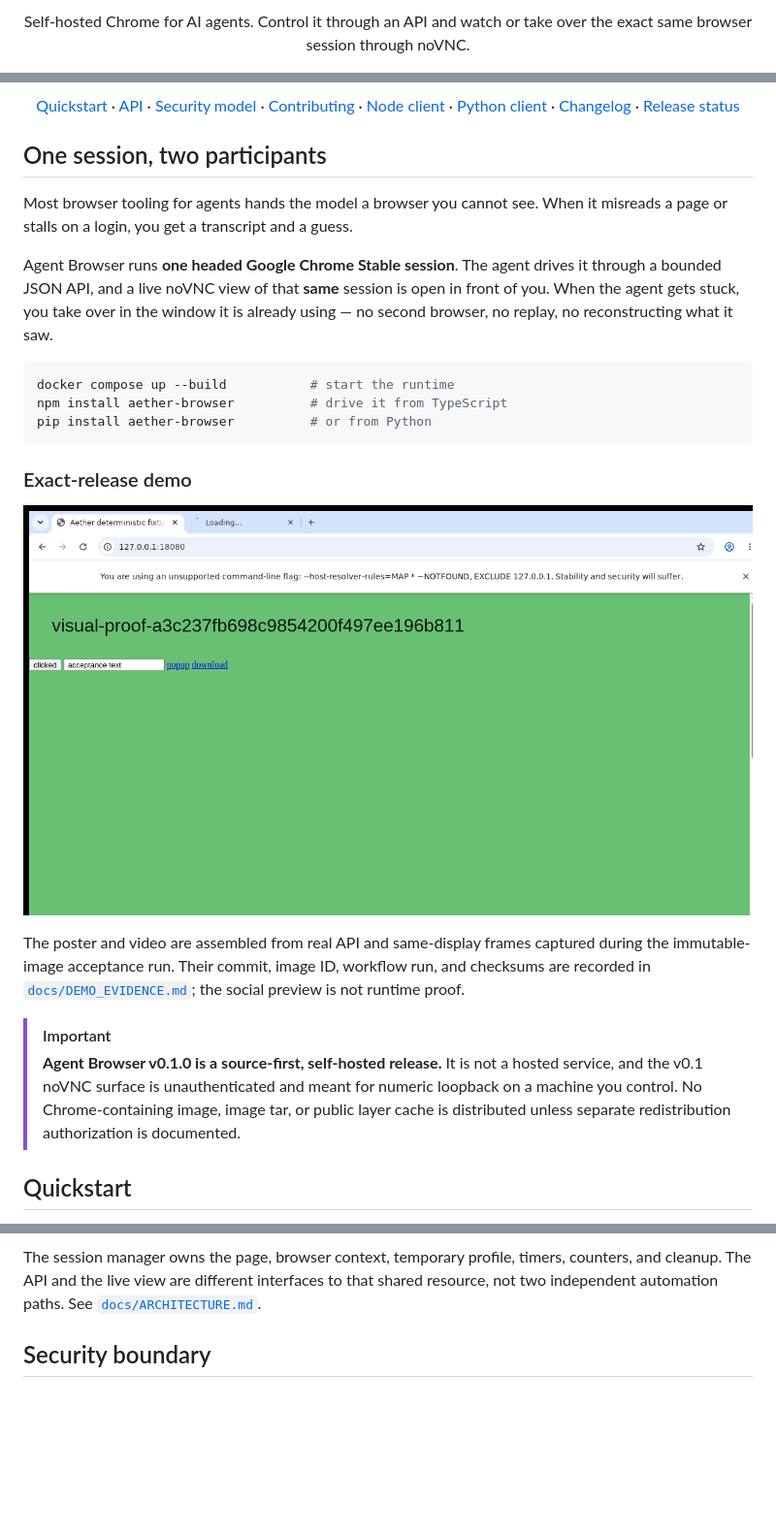
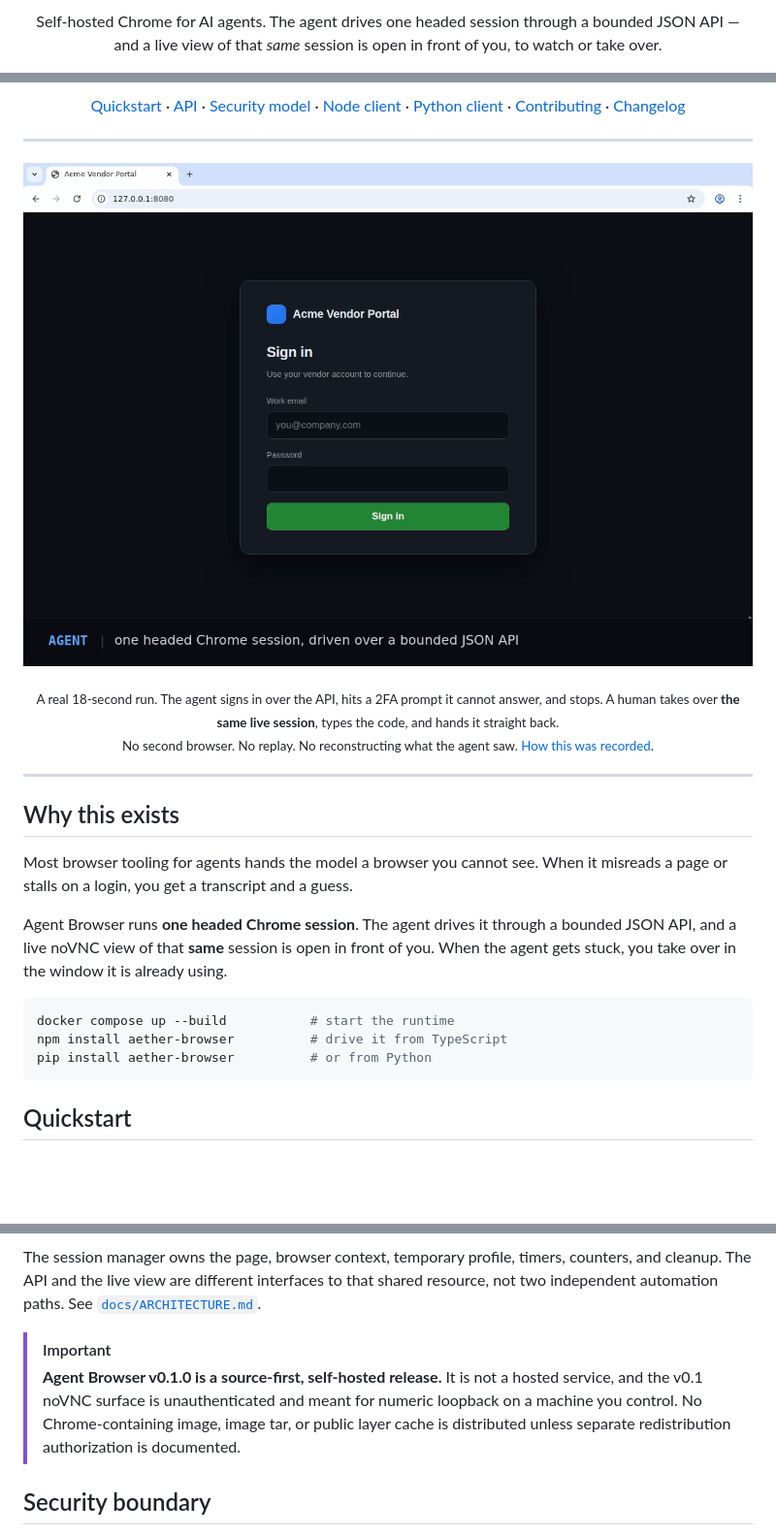
Before and after one commit to AetherAI3/agent-browser, a Markdown page: README.md, 3 parts joined by grey strips. Shown at 97% size. Drawn GitHub-style; pictures changed too: assets/demo-poster.png, assets/demo.gif (added); blank space fills up the shorter version.

````diff
--- a/README.md
+++ b/README.md
@@ -8,7 +7,7 @@
 
 <p align="center">
-  Self-hosted Chrome for AI agents. Control it through an API and watch or take over the
-  exact same browser session through noVNC.
+  Self-hosted Chrome for AI agents. The agent drives one headed session through a bounded JSON
+  API — and a live view of that <em>same</em> session is open in front of you, to watch or take over.
 </p>
 
 <p align="center">
@@ -25,46 +23,41 @@
   <a href="#quickstart">Quickstart</a> ·
   <a href="docs/API.md">API</a> ·
   <a href="docs/SECURITY.md">Security model</a> ·
-  <a href="CONTRIBUTING.md">Contributing</a> ·
   <a href="clients/node/README.md">Node client</a> ·
   <a href="clients/python/README.md">Python client</a> ·
-  <a href="CHANGELOG.md">Changelog</a> ·
-  <a href="docs/RELEASE_EVIDENCE.md">Release status</a>
+  <a href="CONTRIBUTING.md">Contributing</a> ·
+  <a href="CHANGELOG.md">Changelog</a>
 </p>
 
-## One session, two participants
+---
+
+<p align="center">
+  <img src="assets/demo.gif" alt="An agent signs in through the Agent Browser JSON API, stops at a two-factor prompt it cannot answer, a human takes over the same live session and types the code, and the agent resumes and reads the dashboard" width="820">
+</p>
+
+<p align="center"><sub>
+  A real 18-second run. The agent signs in over the API, hits a 2FA prompt it cannot answer, and stops.
+  A human takes over <strong>the same live session</strong>, types the code, and hands it straight back.
+  <br>No second browser. No replay. No reconstructing what the agent saw.
+  <a href="docs/DEMO_EVIDENCE.md">How this was recorded</a>.
+</sub></p>
+
+---
+
+## Why this exists
 
 Most browser tooling for agents hands the model a browser you cannot see. When it misreads a page
 or stalls on a login, you get a transcript and a guess.
 
-Agent Browser runs **one headed Google Chrome Stable session**. The agent drives it through a
-bounded JSON API, and a live noVNC view of that **same** session is open in front of you. When the
-agent gets stuck, you take over in the window it is already using — no second browser, no replay,
-no reconstructing what it saw.
+Agent Browser runs **one headed Chrome session**. The agent drives it through a bounded JSON API,
+and a live noVNC view of that **same** session is open in front of you. When the agent gets stuck,
+you take over in the window it is already using.
 
 ```bash
 docker compose up --build           # start the runtime
 npm install aether-browser          # drive it from TypeScript
 pip install aether-browser          # or from Python
 ```
-
-### Exact-release demo
-
-<p align="center">
-  <a href="assets/demo.mp4">
-    <img src="assets/demo-poster.png" alt="Agent Browser exact-image runtime demo" width="760">
-  </a>
-</p>
-
-The poster and video are assembled from real API and same-display frames captured during the
-immutable-image acceptance run. Their commit, image ID, workflow run, and checksums are recorded
-in [`docs/DEMO_EVIDENCE.md`](docs/DEMO_EVIDENCE.md); the social preview is not runtime proof.
-
-> [!IMPORTANT]
-> **Agent Browser v0.1.0 is a source-first, self-hosted release.** It is not a
-> hosted service, and the v0.1 noVNC surface is unauthenticated and meant for numeric loopback on a
-> machine you control. No Chrome-containing image, image tar, or public layer cache is distributed
-> unless separate redistribution authorization is documented.
 
 ## Quickstart
 
@@ -223,6 +216,12 @@ flowchart LR
 The session manager owns the page, browser context, temporary profile, timers, counters, and
 cleanup. The API and the live view are different interfaces to that shared resource, not two
 independent automation paths. See [`docs/ARCHITECTURE.md`](docs/ARCHITECTURE.md).
+
+> [!IMPORTANT]
+> **Agent Browser v0.1.0 is a source-first, self-hosted release.** It is not a hosted service, and
+> the v0.1 noVNC surface is unauthenticated and meant for numeric loopback on a machine you control.
+> No Chrome-containing image, image tar, or public layer cache is distributed unless separate
+> redistribution authorization is documented.
 
 ## Security boundary
 
````
Also changed, not shown: other parts of README.md (+3 -5 lines), docs/DEMO_EVIDENCE.md (+43 -8 lines), 1 other file.
